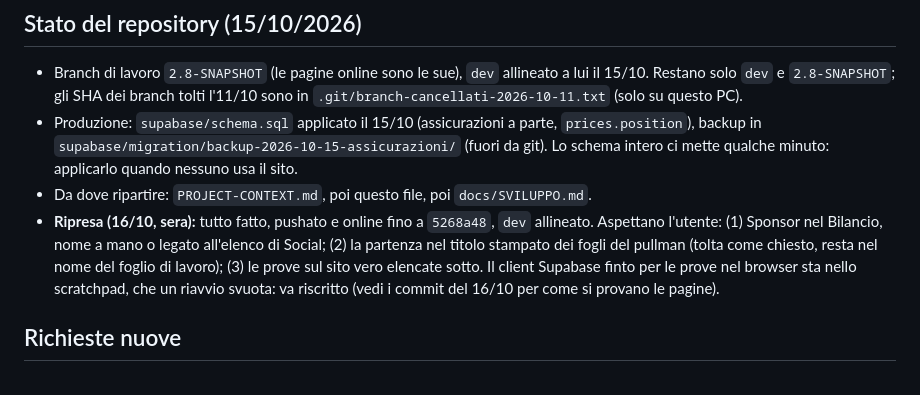
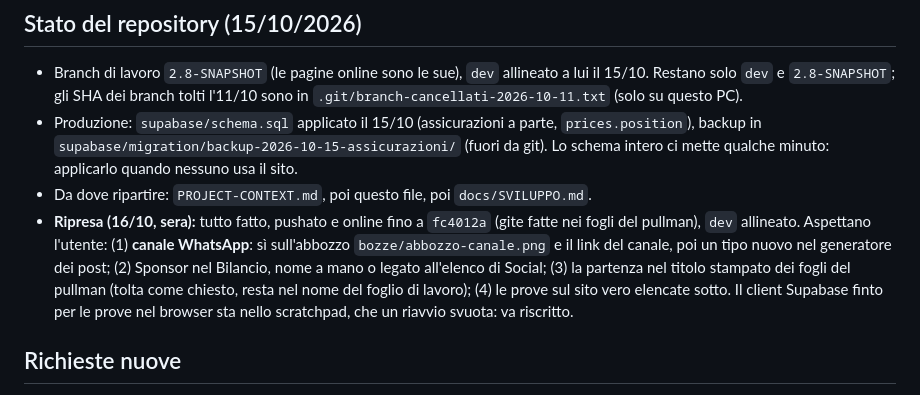
Before and after one commit to Darkglassd3v/sciclub-donbosco, a Markdown page: TODO.md, the part around the change. Rendered like a GitHub page.

Commit message:
docs(todo): punto di ripresa aggiornato [skip ci]
Co-Authored-By: Claude Opus 5.5 <noreply@anthropic.com>

```diff
--- a/TODO.md
+++ b/TODO.md
@@ -12,12 +12,13 @@
   backup in `supabase/migration/backup-2026-10-15-assicurazioni/` (fuori da git). Lo schema intero
   ci mette qualche minuto: applicarlo quando nessuno usa il sito.
 - Da dove ripartire: `PROJECT-CONTEXT.md`, poi questo file, poi `docs/SVILUPPO.md`.
-- **Ripresa (16/10, sera):** tutto fatto, pushato e online fino a `5268a48`, `dev` allineato.
-  Aspettano l'utente: (1) Sponsor nel Bilancio, nome a mano o legato all'elenco di Social; (2) la
-  partenza nel titolo stampato dei fogli del pullman (tolta come chiesto, resta nel nome del
-  foglio di lavoro); (3) le prove sul sito vero elencate sotto. Il client Supabase finto per le
-  prove nel browser sta nello scratchpad, che un riavvio svuota: va riscritto (vedi i commit del
-  16/10 per come si provano le pagine).
+- **Ripresa (16/10, sera):** tutto fatto, pushato e online fino a `fc4012a` (gite fatte nei fogli
+  del pullman), `dev` allineato. Aspettano l'utente: (1) **canale WhatsApp**: sì sull'abbozzo
+  `bozze/abbozzo-canale.png` e il link del canale, poi un tipo nuovo nel generatore dei post;
+  (2) Sponsor nel Bilancio, nome a mano o legato all'elenco di Social; (3) la partenza nel titolo
+  stampato dei fogli del pullman (tolta come chiesto, resta nel nome del foglio di lavoro); (4) le
+  prove sul sito vero elencate sotto. Il client Supabase finto per le prove nel browser sta nello
+  scratchpad, che un riavvio svuota: va riscritto.
 
 ## Richieste nuove
 
```
